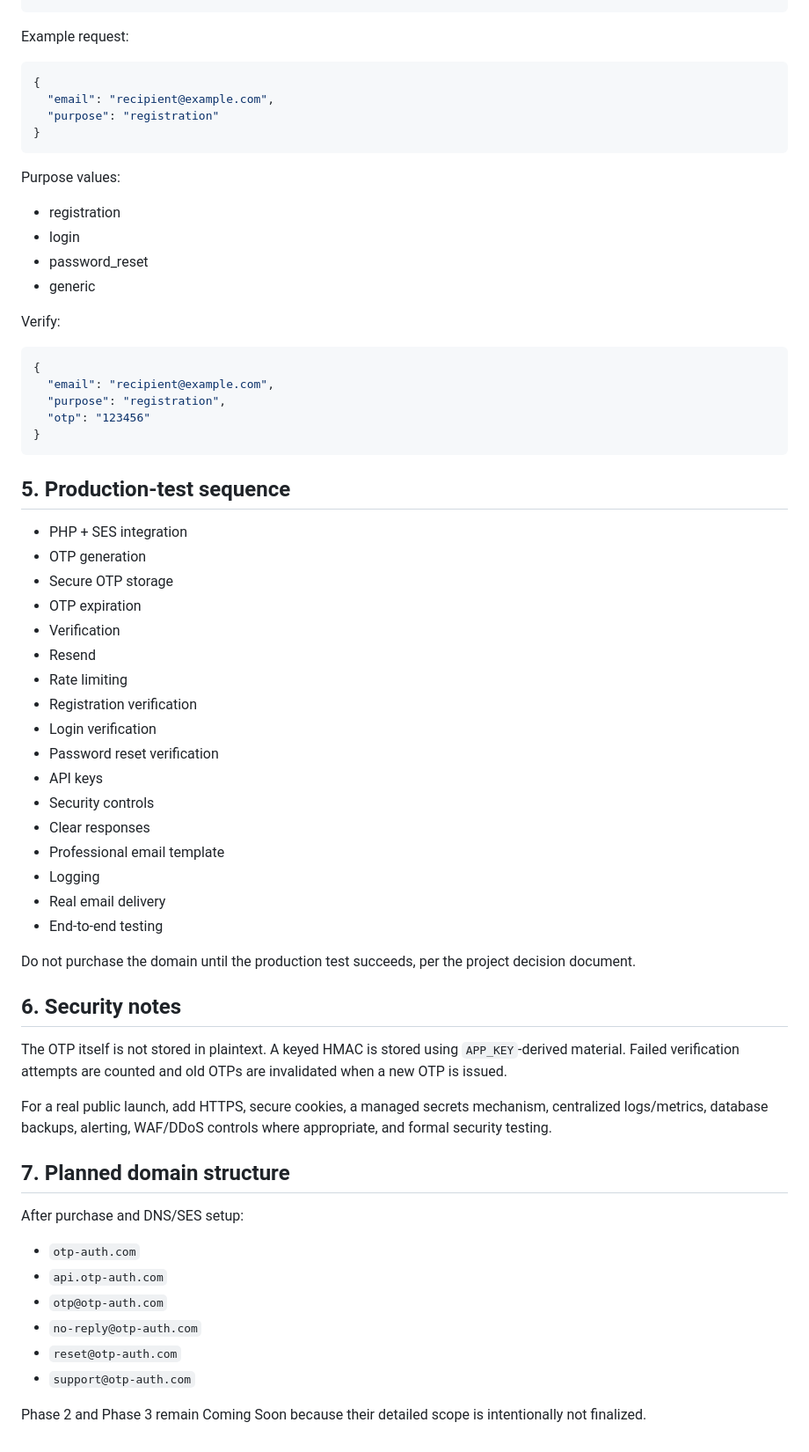
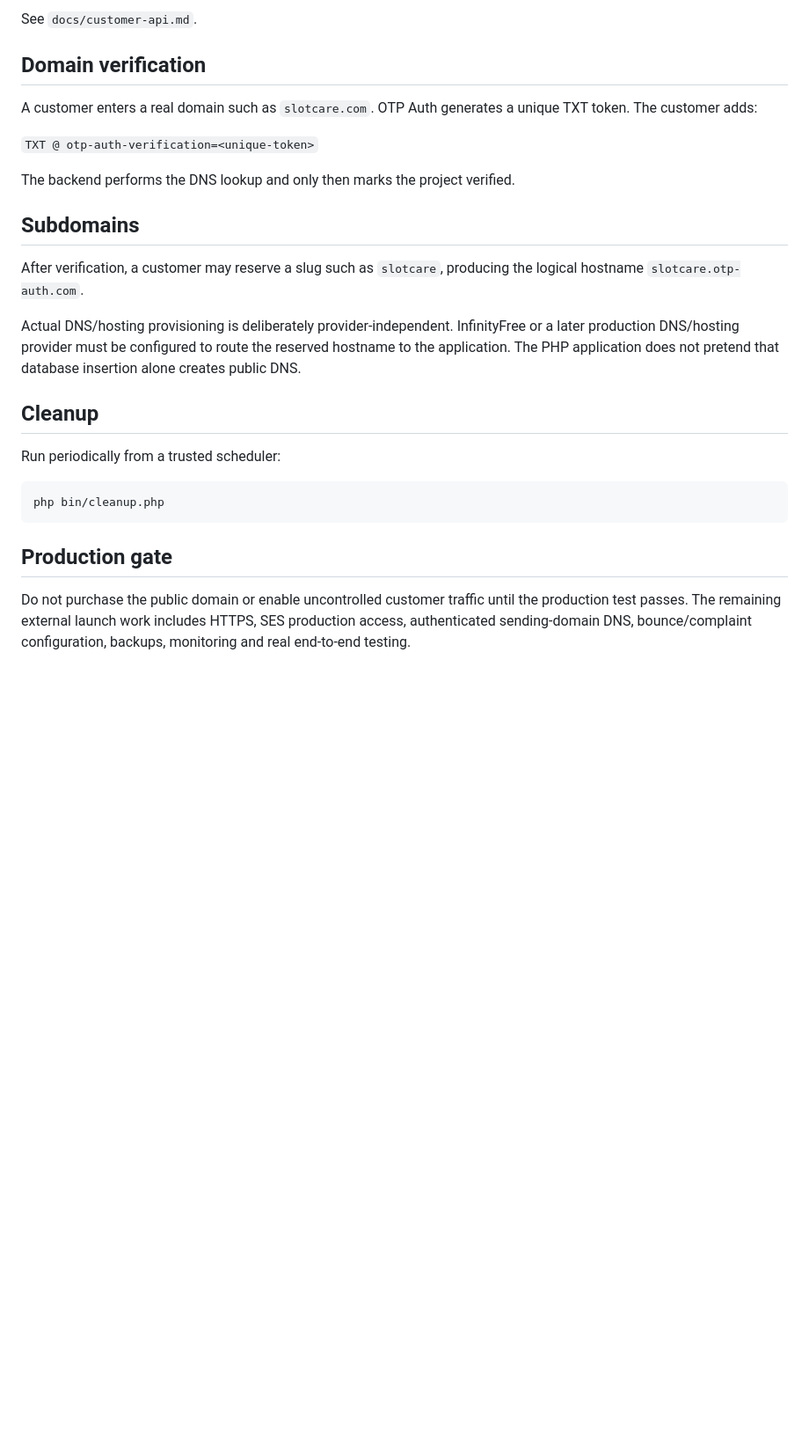
Before and after one commit to Abhilash-nallam/Authentication, a Markdown page: README.md, the part around one of its changes. Shown at 88% size. Drawn GitHub-style; blank space fills up the shorter version.

Commit message:
Update README for completed customer platform implementation

````diff
--- a/README.md
+++ b/README.md
@@ -79,67 +72,27 @@ Content-Type: application/json
+See `docs/customer-api.md`.
+
+## Domain verification
+
+A customer enters a real domain such as `slotcare.com`. OTP Auth generates a unique TXT token. The customer adds:
+
+`TXT @ otp-auth-verification=<unique-token>`
+
+The backend performs the DNS lookup and only then marks the project verified.
+
+## Subdomains
+
+After verification, a customer may reserve a slug such as `slotcare`, producing the logical hostname `slotcare.otp-auth.com`.
+
+Actual DNS/hosting provisioning is deliberately provider-independent. InfinityFree or a later production DNS/hosting provider must be configured to route the reserved hostname to the application. The PHP application does not pretend that database insertion alone creates public DNS.
+
+## Cleanup
+
+Run periodically from a trusted scheduler:
+
+```bash
+php bin/cleanup.php
 ```
 
-Example request:
+## Production gate
 
-```json
-{
-  "email": "recipient@example.com",
-  "purpose": "registration"
-}
-```
-
-Purpose values:
-- registration
-- login
-- password_reset
-- generic
-
-Verify:
-
-```json
-{
-  "email": "recipient@example.com",
-  "purpose": "registration",
-  "otp": "123456"
-}
-```
-
-## 5. Production-test sequence
-
-- PHP + SES integration
-- OTP generation
-- Secure OTP storage
-- OTP expiration
-- Verification
-- Resend
-- Rate limiting
-- Registration verification
-- Login verification
-- Password reset verification
-- API keys
-- Security controls
-- Clear responses
-- Professional email template
-- Logging
-- Real email delivery
-- End-to-end testing
-
-Do not purchase the domain until the production test succeeds, per the project decision document.
-
-## 6. Security notes
-
-The OTP itself is not stored in plaintext. A keyed HMAC is stored using `APP_KEY`-derived material. Failed verification attempts are counted and old OTPs are invalidated when a new OTP is issued.
-
-For a real public launch, add HTTPS, secure cookies, a managed secrets mechanism, centralized logs/metrics, database backups, alerting, WAF/DDoS controls where appropriate, and formal security testing.
-
-## 7. Planned domain structure
-
-After purchase and DNS/SES setup:
-
-- `otp-auth.com`
-- `api.otp-auth.com`
-- `otp@otp-auth.com`
-- `no-reply@otp-auth.com`
-- `reset@otp-auth.com`
-- `support@otp-auth.com`
-
-Phase 2 and Phase 3 remain Coming Soon because their detailed scope is intentionally not finalized.
+Do not purchase the public domain or enable uncontrolled customer traffic until the production test passes. The remaining external launch work includes HTTPS, SES production access, authenticated sending-domain DNS, bounce/complaint configuration, backups, monitoring and real end-to-end testing.
````
Also changed, not shown: other parts of README.md (+48 -55 lines).
